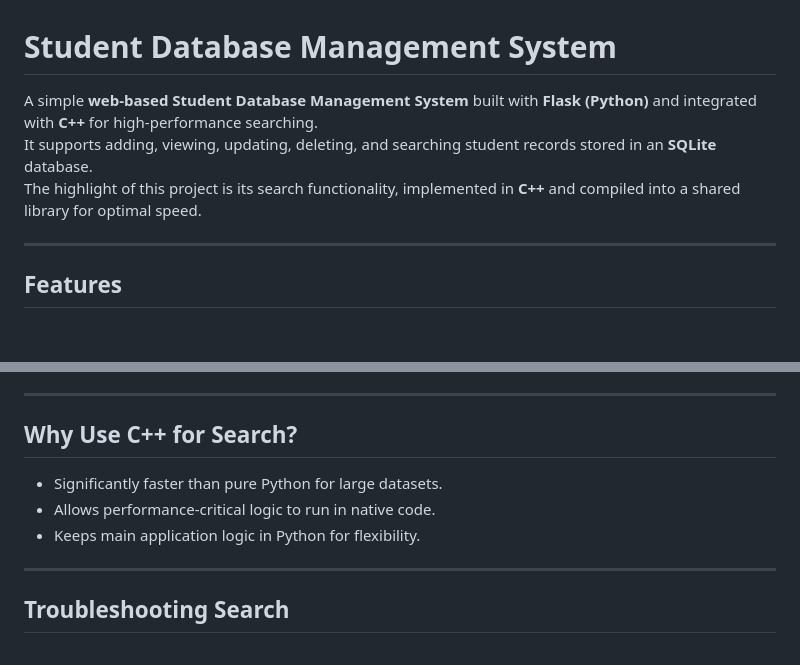
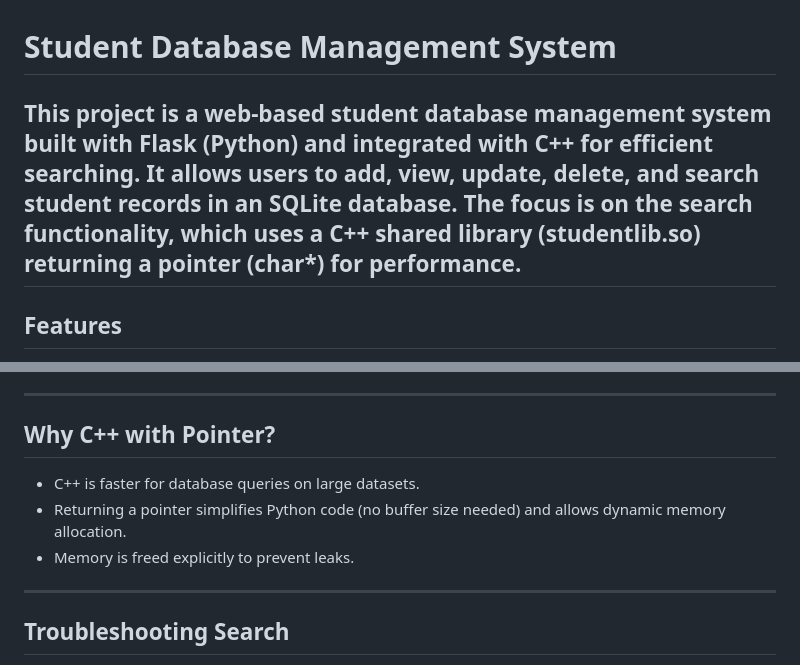
Before and after one commit to zeyad-mostafa1/Task, a Markdown page: README.md, 2 parts joined by grey strips. Drawn GitHub-style; blank space fills up the shorter version.

```diff
--- a/README.md
+++ b/README.md
@@ -1,9 +1,6 @@
 # Student Database Management System
 
-A simple **web-based Student Database Management System** built with **Flask (Python)** and integrated with **C++** for high-performance searching.
-It supports adding, viewing, updating, deleting, and searching student records stored in an **SQLite** database.
-The highlight of this project is its search functionality, implemented in **C++** and compiled into a shared library for optimal speed.
-
+This project is a **web-based student database management system** built with **Flask (Python)** and integrated with **C++** for efficient searching. It allows users to add, view, update, delete, and search student records in an **SQLite** database. The focus is on the search functionality, which uses a C++ shared library (studentlib.so) returning a **pointer** (char*) for performance.
 ---
 
 ## Features
@@ -135,11 +132,11 @@ The search functionality showcases **hybrid programming** by combining Python's
 
 ---
 
-## Why Use C++ for Search?
+## Why C++ with Pointer?
 
-- Significantly faster than pure Python for large datasets.
-- Allows performance-critical logic to run in native code.
-- Keeps main application logic in Python for flexibility.
+- C++ is faster for database queries on large datasets.
+- Returning a pointer simplifies Python code (no buffer size needed) and allows dynamic memory allocation.
+- Memory is freed explicitly to prevent leaks.
 
 ---
 
```
